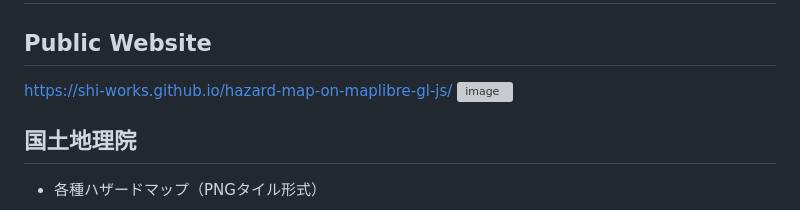
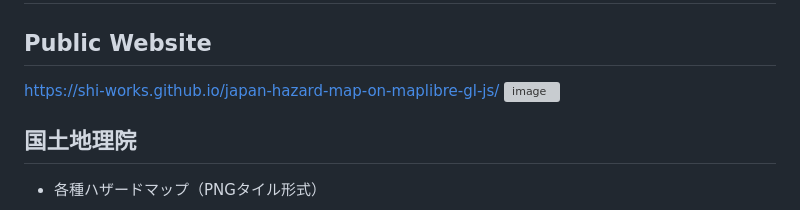
Before and after one commit to shi-works/japan-hazard-map-on-maplibre-gl-js, a Markdown page: README.md, the part around the change. Rendered like a GitHub page; grey boxes are pictures that could not be loaded.

```diff
--- a/README.md
+++ b/README.md
@@ -1,6 +1,6 @@
 # 全国ハザードマップ on MapLibre GL JS
 ## Public Website
-https://shi-works.github.io/hazard-map-on-maplibre-gl-js/
+https://shi-works.github.io/japan-hazard-map-on-maplibre-gl-js/
 ![image](https://github.com/shi-works/hazard-map-on-maplibre-gl-js/assets/71203808/c22259e7-62f6-4c5c-b1c7-5b13b0adc82e)
 
 ## 国土地理院
```
